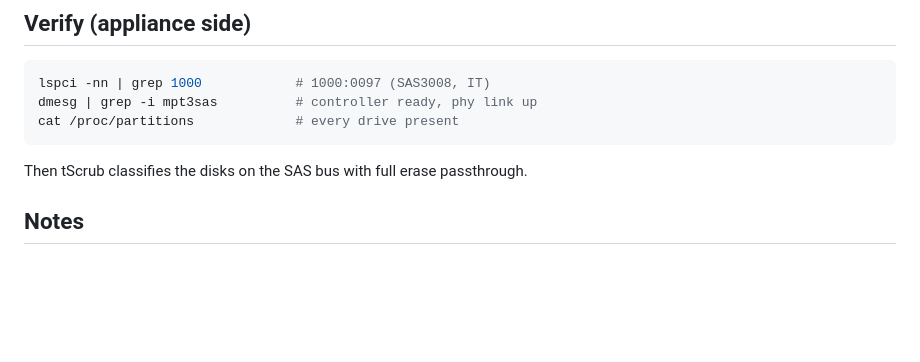
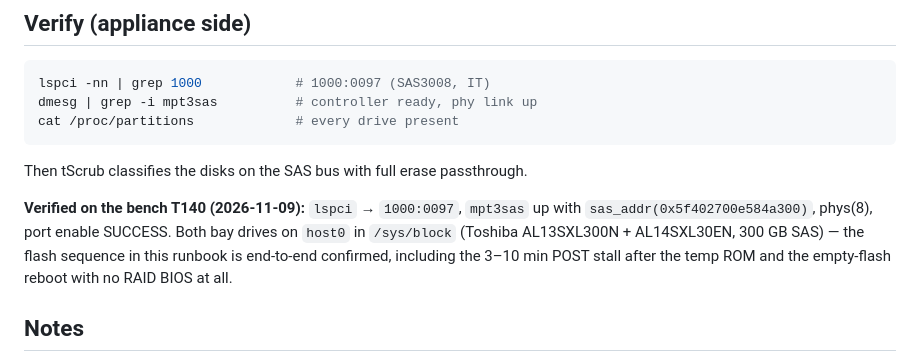
Before and after one commit to tadvaas/tscrub, a Markdown page: ops/h330-hba330-flash.md, the part around the change. GitHub-like rendering; blank space fills up the shorter version.

Commit message:
Ops: h330 crossflash verified end-to-end on the T140
The bench run confirmed every stage of the runbook: temp ROM stall with
the RAID BIOS banner still on screen, empty-flash reboot with no card
BIOS at all, sas3flsh flashing the Dell 16.00.11.00 IT firmware, and the
SAS address restored byte-for-byte (mpt3sas reports sas_addr
0x5f402700e584a300).

On the appliance the card is 1000:0097 with phys(8) and port enable
SUCCESS; both bay drives (Toshiba AL13SXL300N, AL14SXL30EN) hang off
host0 in /sys/block, so tScrub gets full ATA/SAS erase passthrough.

```diff
--- a/ops/h330-hba330-flash.md
+++ b/ops/h330-hba330-flash.md
@@ -65,6 +65,13 @@ cat /proc/partitions             # every drive present
 
 Then tScrub classifies the disks on the SAS bus with full erase passthrough.
 
+**Verified on the bench T140 (2026-11-09):** `lspci` → `1000:0097`,
+`mpt3sas` up with `sas_addr(0x5f402700e584a300)`, phys(8), port enable
+SUCCESS. Both bay drives on `host0` in `/sys/block` (Toshiba AL13SXL300N +
+AL14SXL30EN, 300 GB SAS) — the flash sequence in this runbook is
+end-to-end confirmed, including the 3–10 min POST stall after the temp ROM
+and the empty-flash reboot with no RAID BIOS at all.
+
 ## Notes
 
 - **iDRAC fan response**: after the flash iDRAC may no longer see drive
```
